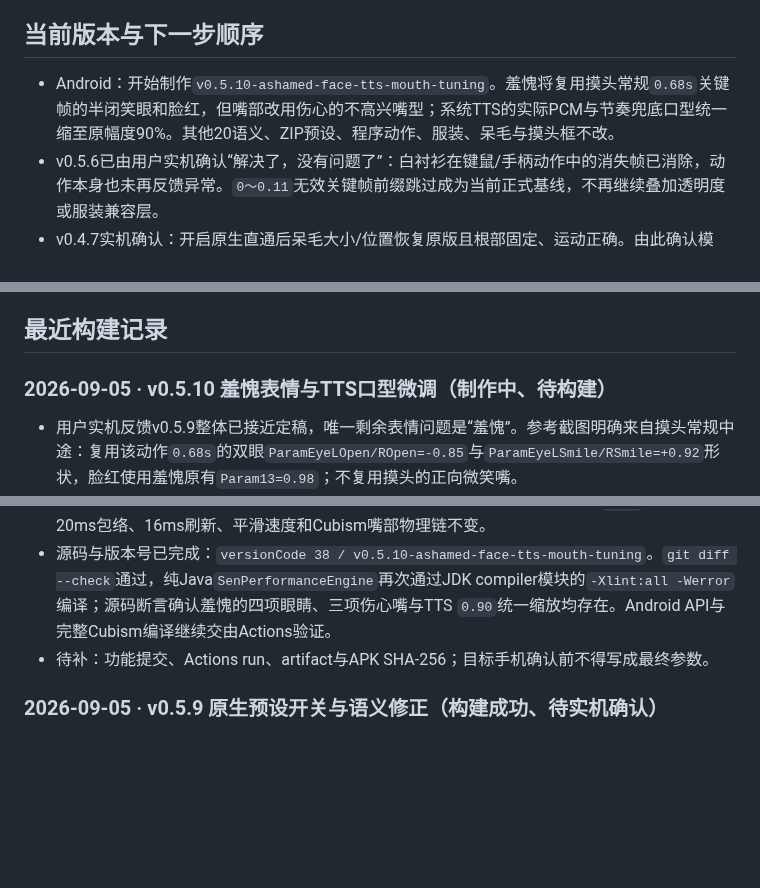
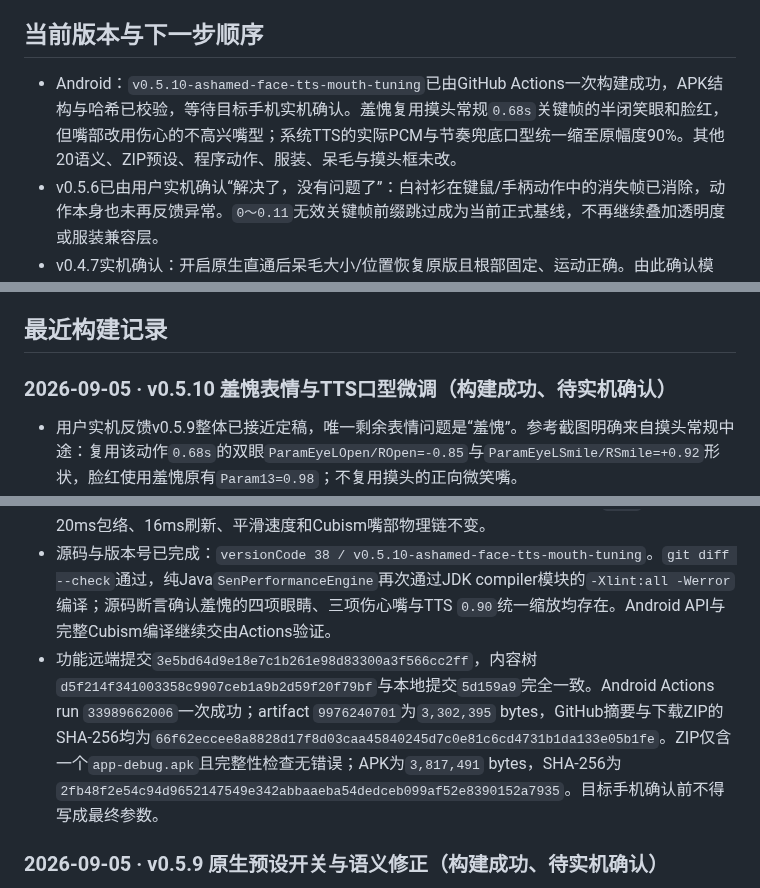
Before and after one commit to catkiss62/Sen-Live2D-Companion-Android, a Markdown page: docs/SEN_TASK_LEDGER.md, 3 parts joined by grey strips. Drawn GitHub-style; blank space fills up the shorter version.

Commit message:
Record v0.5.10 APK build

```diff
--- a/docs/SEN_TASK_LEDGER.md
+++ b/docs/SEN_TASK_LEDGER.md
@@ -26,7 +26,7 @@ Sen 的长期静态错层已由C高精度蒙版解决，三套服装、原生物
 
 ## 当前版本与下一步顺序
 
-- Android：开始制作`v0.5.10-ashamed-face-tts-mouth-tuning`。羞愧将复用摸头常规`0.68s`关键帧的半闭笑眼和脸红，但嘴部改用伤心的不高兴嘴型；系统TTS的实际PCM与节奏兜底口型统一缩至原幅度90%。其他20语义、ZIP预设、程序动作、服装、呆毛与摸头框不改。
+- Android：`v0.5.10-ashamed-face-tts-mouth-tuning`已由GitHub Actions一次构建成功，APK结构与哈希已校验，等待目标手机实机确认。羞愧复用摸头常规`0.68s`关键帧的半闭笑眼和脸红，但嘴部改用伤心的不高兴嘴型；系统TTS的实际PCM与节奏兜底口型统一缩至原幅度90%。其他20语义、ZIP预设、程序动作、服装、呆毛与摸头框未改。
 - v0.5.6已由用户实机确认“解决了，没有问题了”：白衬衫在键鼠/手柄动作中的消失帧已消除，动作本身也未再反馈异常。`0～0.11`无效关键帧前缀跳过成为当前正式基线，不再继续叠加透明度或服装兼容层。
 - v0.4.7实机确认：开启原生直通后呆毛大小/位置恢复原版且根部固定、运动正确。由此确认模型、Cubism Core与原生物理链没有问题；v0.4.6的12点估算、根部位移/旋转/柔性三滑杆路线正式废弃，不再要求用户继续试数值。
 - v0.4.8实机结果：导出确认根点`ArtMesh151/顶点8`、方向点`ArtMesh151/三角形21/5/22`及完整权重，固定根部调整已经生效且效果基本正确；用户只反馈视觉略向右偏。之后一次可选重采没有完成，但没有覆盖已成功锚点。
@@ -41,13 +41,13 @@ Sen 的长期静态错层已由C高精度蒙版解决，三套服装、原生物
 
 ## 最近构建记录
 
-### 2026-09-05 · v0.5.10 羞愧表情与TTS口型微调（制作中、待构建）
+### 2026-09-05 · v0.5.10 羞愧表情与TTS口型微调（构建成功、待实机确认）
 
 - 用户实机反馈v0.5.9整体已接近定稿，唯一剩余表情问题是“羞愧”。参考截图明确来自摸头常规中途：复用该动作`0.68s`的双眼`ParamEyeLOpen/ROpen=-0.85`与`ParamEyeLSmile/RSmile=+0.92`形状，脸红使用羞愧原有`Param13=0.98`；不复用摸头的正向微笑嘴。
 - 羞愧嘴部改用伤心的三项不高兴组合：`ParamMouthForm=-0.72 / ParamMouthShrug=+0.50 / ParamMouthOpenY=+0.04`。保留羞愧原有低头视线、眉毛与头部轻歪，不加入伤心的泪汪汪眼效。
 - TTS只做可回退的小幅试调：实际PCM音量与无PCM兜底节奏在平滑前统一乘`0.90`，闭嘴值、20ms包络、16ms刷新、平滑速度和Cubism嘴部物理链不变。
 - 源码与版本号已完成：`versionCode 38 / v0.5.10-ashamed-face-tts-mouth-tuning`。`git diff --check`通过，纯Java`SenPerformanceEngine`再次通过JDK compiler模块的`-Xlint:all -Werror`编译；源码断言确认羞愧的四项眼睛、三项伤心嘴与TTS `0.90`统一缩放均存在。Android API与完整Cubism编译继续交由Actions验证。
-- 待补：功能提交、Actions run、artifact与APK SHA-256；目标手机确认前不得写成最终参数。
+- 功能远端提交`3e5bd64d9e18e7c1b261e98d83300a3f566cc2ff`，内容树`d5f214f341003358c9907ceb1a9b2d59f20f79bf`与本地提交`5d159a9`完全一致。Android Actions run `33989662006`一次成功；artifact `9976240701`为`3,302,395` bytes，GitHub摘要与下载ZIP的SHA-256均为`66f62eccee8a8828d17f8d03caa45840245d7c0e81c6cd4731b1da133e05b1fe`。ZIP仅含一个`app-debug.apk`且完整性检查无错误；APK为`3,817,491` bytes，SHA-256为`2fb48f2e54c94d9652147549e342abbaaeba54dedceb099af52e8390152a7935`。目标手机确认前不得写成最终参数。
 
 ### 2026-09-05 · v0.5.9 原生预设开关与语义修正（构建成功、待实机确认）
 
```
